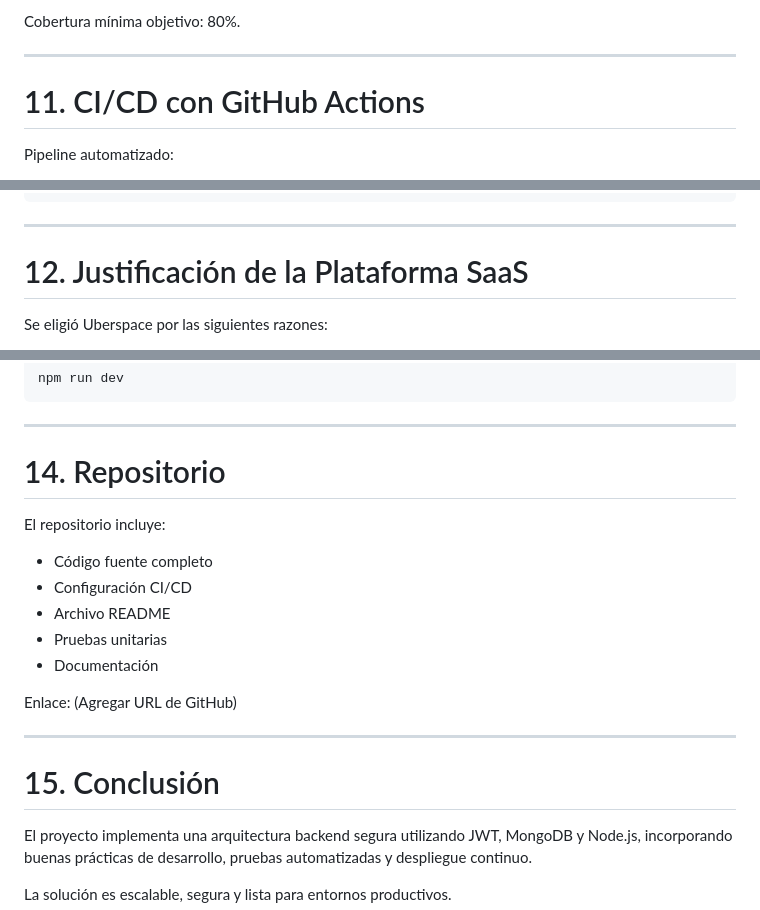
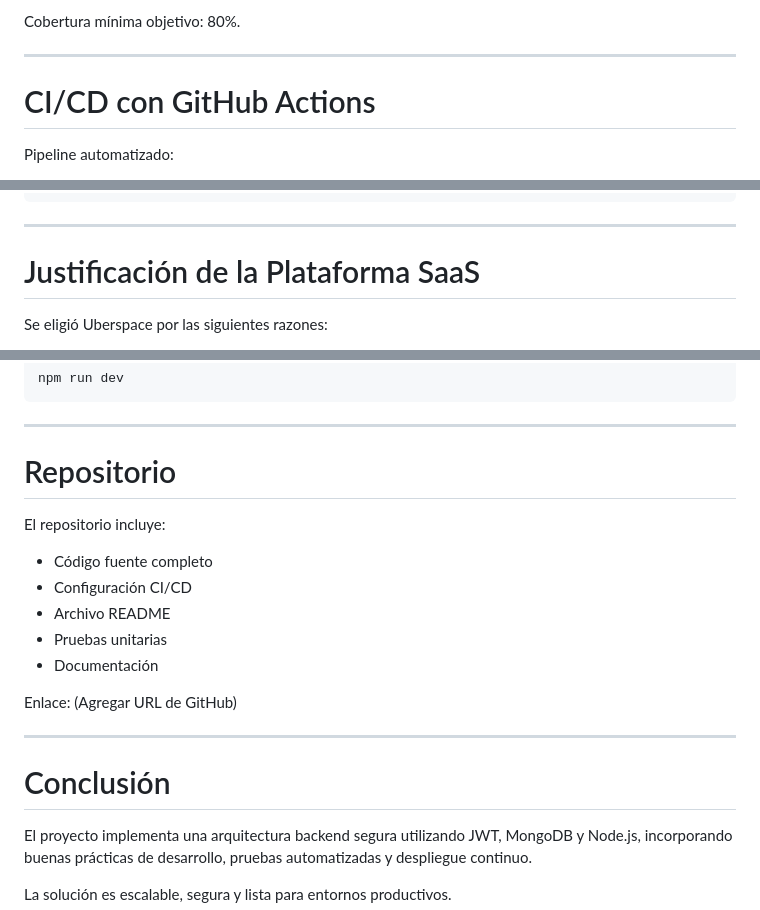
Before and after one commit to zekar47/dfs-activity4, a Markdown page: README.md, 3 parts joined by grey strips. GitHub-like rendering.

```diff
--- a/README.md
+++ b/README.md
@@ -224,7 +224,7 @@ Cobertura mínima objetivo: 80%.
 
 ---
 
-# 11. CI/CD con GitHub Actions
+# CI/CD con GitHub Actions
 
 Pipeline automatizado:
 
@@ -256,7 +256,7 @@ jobs:
 
 ---
 
-# 12. Justificación de la Plataforma SaaS
+# Justificación de la Plataforma SaaS
 
 Se eligió Uberspace por las siguientes razones:
 
@@ -299,7 +299,7 @@ npm run dev
 
 ---
 
-# 14. Repositorio
+# Repositorio
 
 El repositorio incluye:
 
@@ -314,7 +314,7 @@ Enlace:
 
 ---
 
-# 15. Conclusión
+# Conclusión
 
 El proyecto implementa una arquitectura backend segura utilizando JWT, MongoDB y Node.js, incorporando buenas prácticas de desarrollo, pruebas automatizadas y despliegue continuo.
 
```
Also changed, not shown: other parts of README.md (+24 -24 lines).
